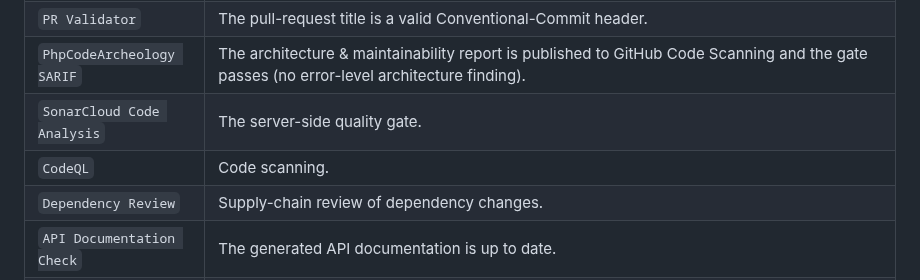
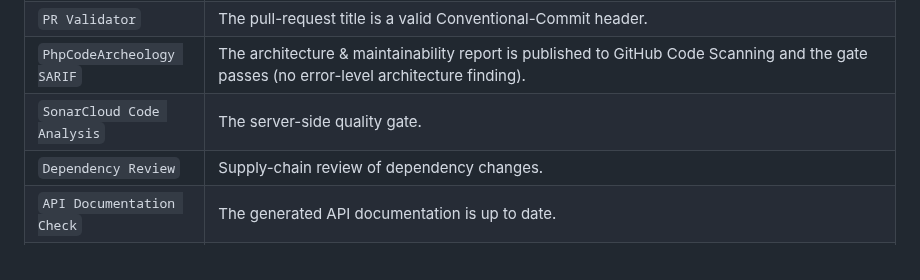
Before and after one commit to Zeflous/zeflous, a Markdown page: CONTRIBUTING.md, the part around the change. Drawn GitHub-style.

Commit message:
docs: drop CodeQL row (CodeQL removed in favor of DeepSource/SonarCloud/PhpCodeArcheology)

```diff
--- a/CONTRIBUTING.md
+++ b/CONTRIBUTING.md
@@ -164,7 +164,6 @@ are **required** — the rest are advisory signals.
 | `PR Validator` | The pull-request title is a valid Conventional-Commit header. |
 | `PhpCodeArcheology SARIF` | The architecture & maintainability report is published to GitHub Code Scanning and the gate passes (no error-level architecture finding). |
 | `SonarCloud Code Analysis` | The server-side quality gate. |
-| `CodeQL` | Code scanning. |
 | `Dependency Review` | Supply-chain review of dependency changes. |
 | `API Documentation Check` | The generated API documentation is up to date. |
 | `PHPBench` | Benchmark regression check. |
```
